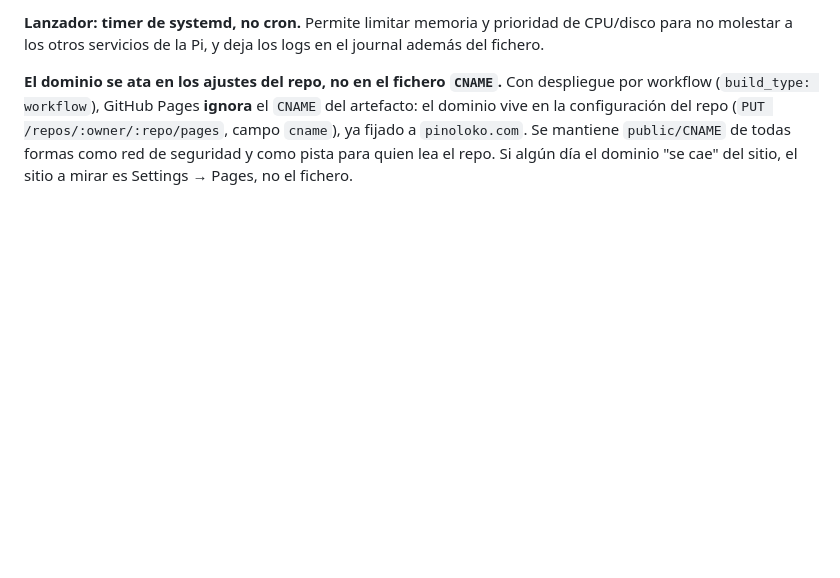
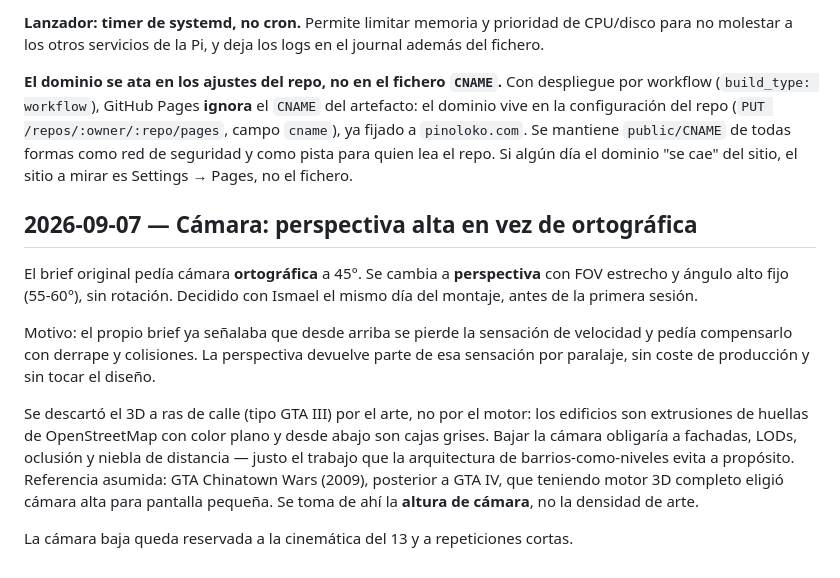
Before and after one commit to darroniz/pinoloko, a Markdown page: docs/DECISIONES.md, the part around the change. Rendered like a GitHub page; blank space fills up the shorter version.

Commit message:
Cámara alta en perspectiva en vez de ortográfica
Devuelve sensación de velocidad por paralaje sin bajar la cámara, que es lo
que no aguantan los edificios extruidos de OSM. Sin rotación, para no pelearse
con los controles en el plano de pantalla.

Co-Authored-By: Claude Opus 5 (1M context) <noreply@anthropic.com>
Claude-Session: https://claude.ai/code/session_015GWc4PR9c8inU5Pp913BHX

```diff
--- a/docs/DECISIONES.md
+++ b/docs/DECISIONES.md
@@ -49,3 +49,22 @@ vive en la configuración del repo (`PUT /repos/:owner/:repo/pages`, campo `cnam
 `pinoloko.com`. Se mantiene `public/CNAME` de todas formas como red de seguridad y como pista
 para quien lea el repo. Si algún día el dominio "se cae" del sitio, el sitio a mirar es Settings
 → Pages, no el fichero.
+
+## 2026-09-07 — Cámara: perspectiva alta en vez de ortográfica
+
+El brief original pedía cámara **ortográfica** a 45°. Se cambia a **perspectiva** con FOV
+estrecho y ángulo alto fijo (55-60°), sin rotación. Decidido con Ismael el mismo día del
+montaje, antes de la primera sesión.
+
+Motivo: el propio brief ya señalaba que desde arriba se pierde la sensación de velocidad y
+pedía compensarlo con derrape y colisiones. La perspectiva devuelve parte de esa sensación
+por paralaje, sin coste de producción y sin tocar el diseño.
+
+Se descartó el 3D a ras de calle (tipo GTA III) por el arte, no por el motor: los edificios
+son extrusiones de huellas de OpenStreetMap con color plano y desde abajo son cajas grises.
+Bajar la cámara obligaría a fachadas, LODs, oclusión y niebla de distancia — justo el trabajo
+que la arquitectura de barrios-como-niveles evita a propósito. Referencia asumida: GTA
+Chinatown Wars (2009), posterior a GTA IV, que teniendo motor 3D completo eligió cámara alta
+para pantalla pequeña. Se toma de ahí la **altura de cámara**, no la densidad de arte.
+
+La cámara baja queda reservada a la cinemática del 13 y a repeticiones cortas.
```
Also changed, not shown: PROMPT.md (+5 -1 lines).
